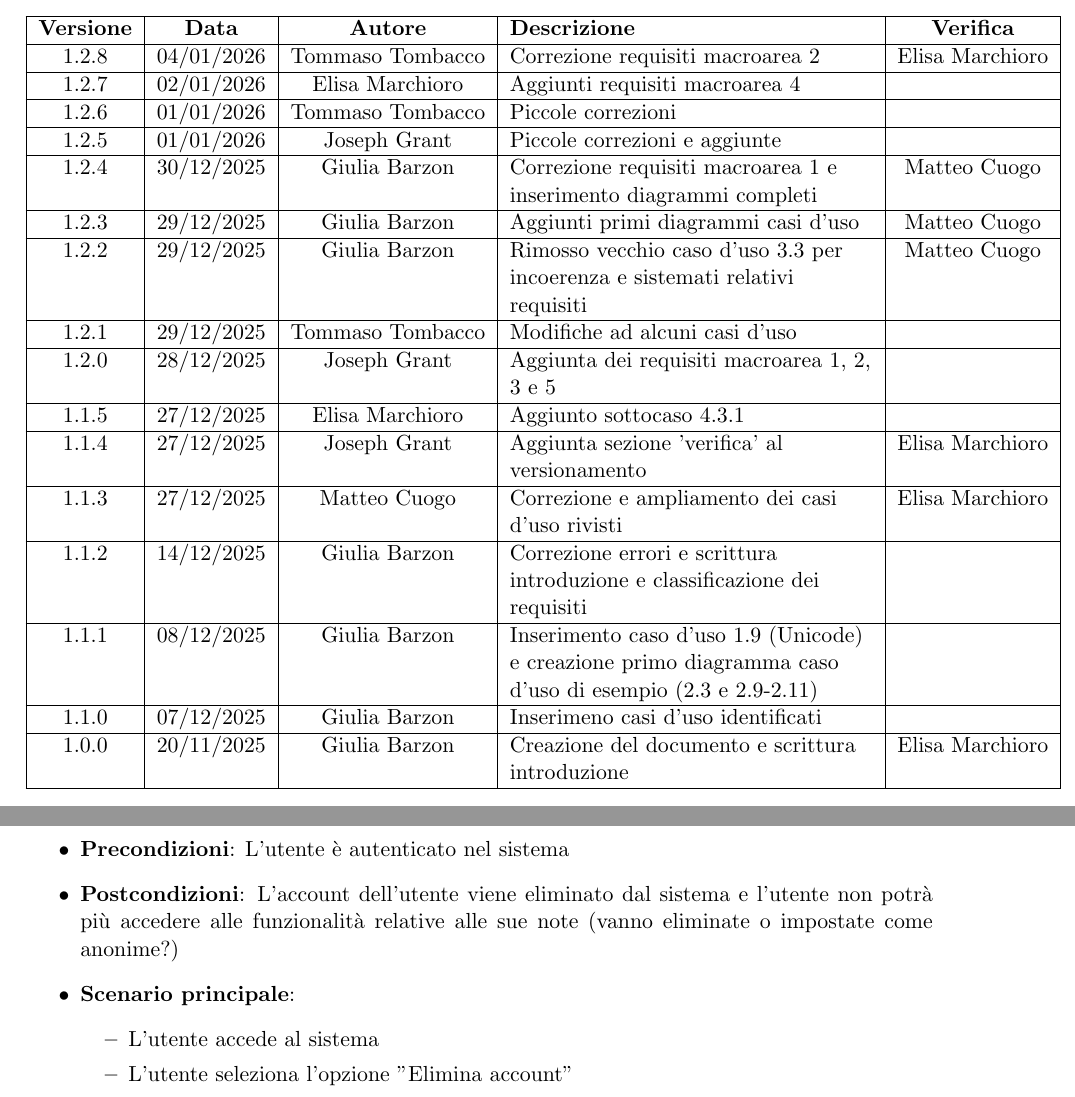
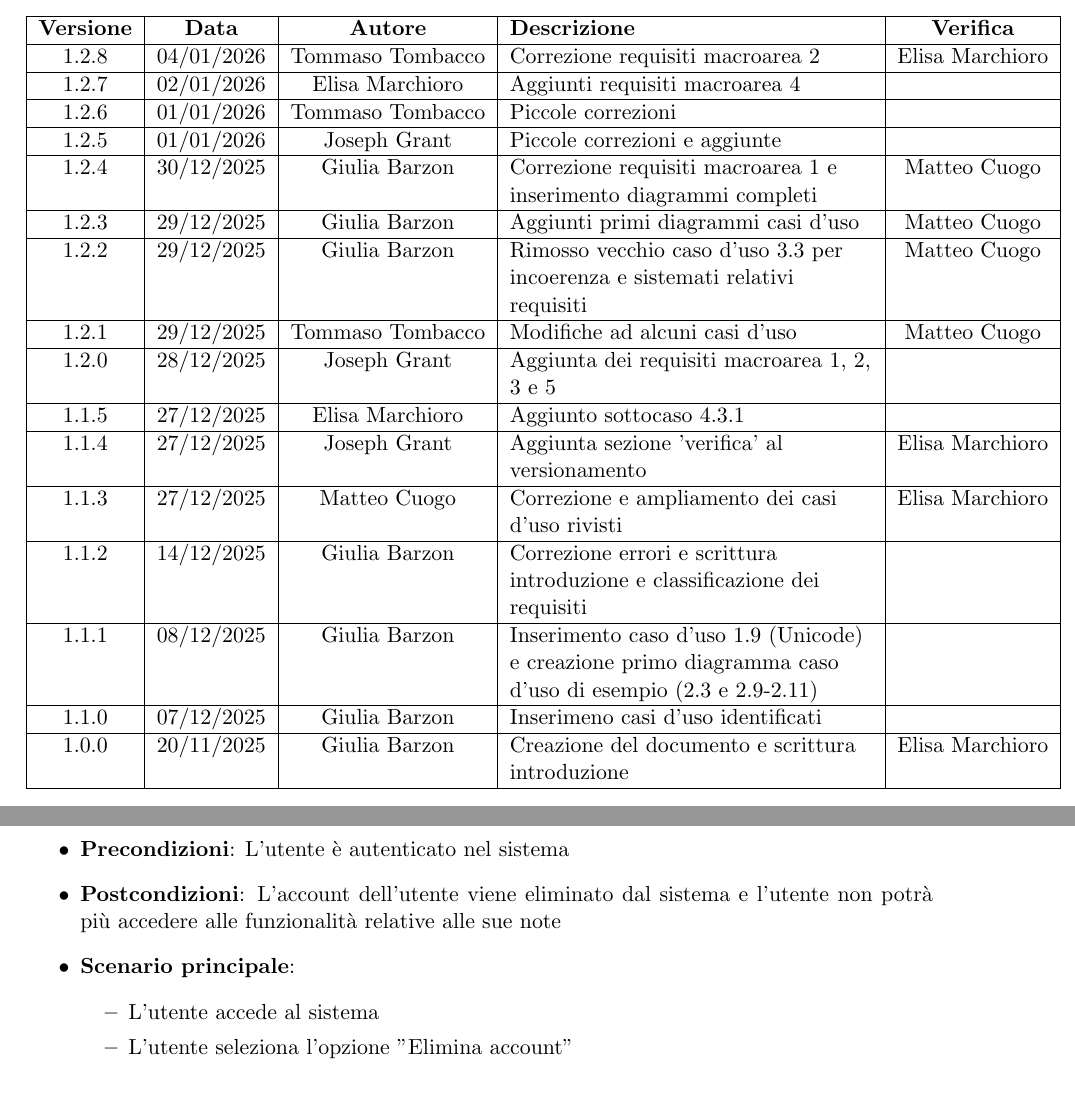
Before and after one commit to ByteMe25/ByteMe, a LaTeX document (src/2_RTB/Analisi_dei_Requisiti_v1.2.8.tex): two parts of pages 2 and 41 of 54, joined at a grey line, cut so that both start at the same text. Compiled offline with pdfLaTeX.

Commit message:
Update Analisi_dei_Requisiti_v1.2.8.tex

```diff
--- a/src/2_RTB/Analisi_dei_Requisiti_v1.2.8.tex
+++ b/src/2_RTB/Analisi_dei_Requisiti_v1.2.8.tex
@@ -111,7 +111,7 @@
         \hline
         1.2.2 & 29/12/2025 & Giulia Barzon & Rimosso vecchio caso d'uso 3.3 per incoerenza e sistemati relativi requisiti & Matteo Cuogo \\
         \hline
-        1.2.1 & 29/12/2025 & Tommaso Tombacco & Modifiche ad alcuni casi d'uso &  \\
+        1.2.1 & 29/12/2025 & Tommaso Tombacco & Modifiche ad alcuni casi d'uso &  Matteo Cuogo\\
         \hline
         1.2.0 & 28/12/2025 & Joseph Grant & Aggiunta dei requisiti macroarea 1, 2, 3 e 5 &  \\
         \hline
@@ -1684,7 +1684,7 @@ del documento
     \item \textbf{Attore principale}: Utente autenticato
     \item \textbf{Descrizione}: L'utente decide di eliminare il proprio account dal sistema
     \item \textbf{Precondizioni}: L'utente è autenticato nel sistema
-    \item \textbf{Postcondizioni}: L'account dell'utente viene eliminato dal sistema e l'utente non potrà più accedere alle funzionalità relative alle sue note (vanno eliminate o impostate come anonime?)
+    \item \textbf{Postcondizioni}: L'account dell'utente viene eliminato dal sistema e l'utente non potrà più accedere alle funzionalità relative alle sue note
     \item \textbf{Scenario principale}:
         \begin{itemize}
             \item L'utente accede al sistema
```
